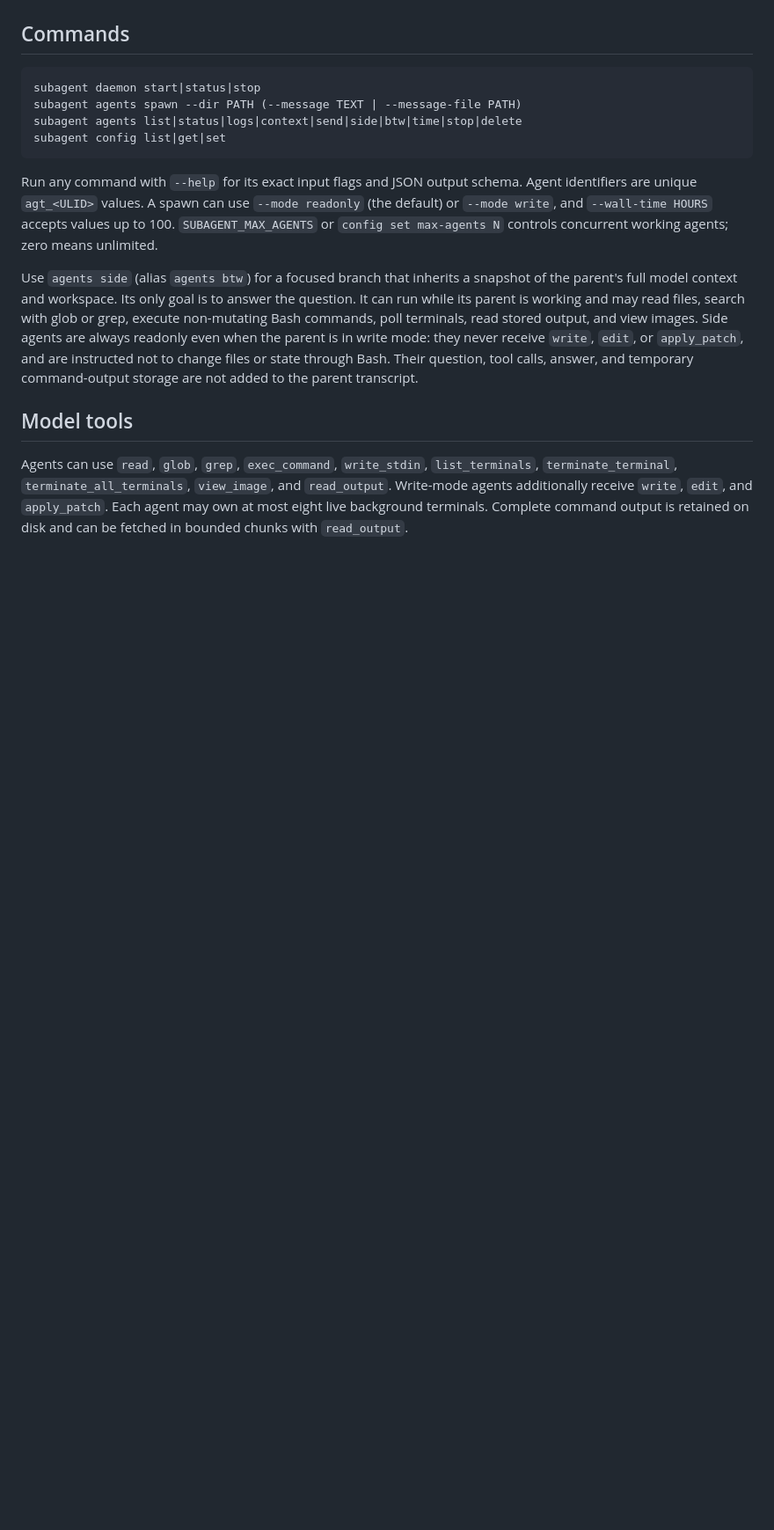
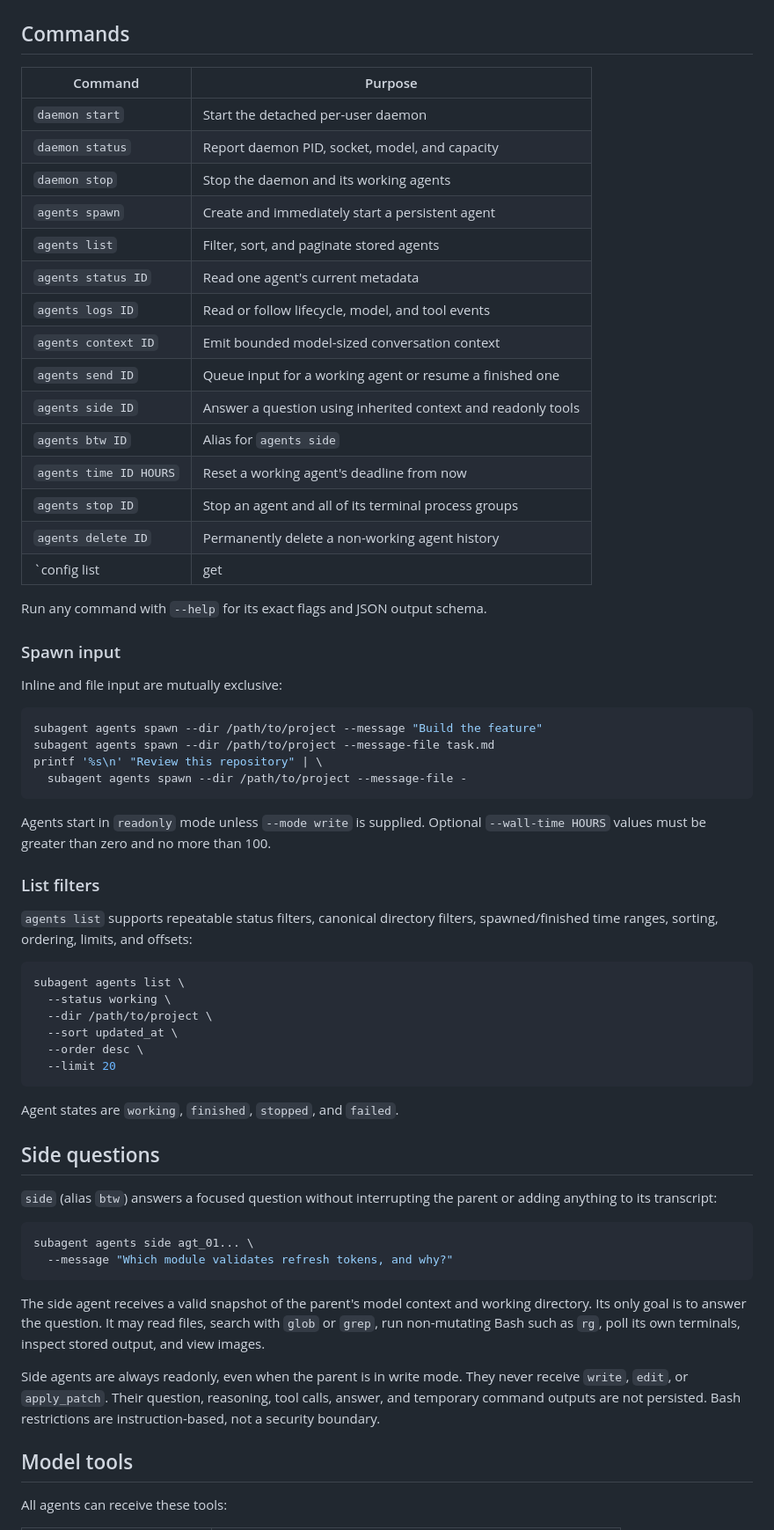
Before and after one commit to randomvibecoder/subagent, a Markdown page: README.md, the part around one of its changes. Shown at 88% size. Drawn GitHub-style; blank space fills up the shorter version.

Commit message:
Rewrite README for agent-first onboarding

````diff
--- a/README.md
+++ b/README.md
@@ -35,34 +89,77 @@ Configuration changes take effect after restarting the daemon.
 
 ## Commands
 
-```text
-subagent daemon start|status|stop
-subagent agents spawn --dir PATH (--message TEXT | --message-file PATH)
-subagent agents list|status|logs|context|send|side|btw|time|stop|delete
-subagent config list|get|set
+| Command | Purpose |
+| --- | --- |
+| `daemon start` | Start the detached per-user daemon |
+| `daemon status` | Report daemon PID, socket, model, and capacity |
+| `daemon stop` | Stop the daemon and its working agents |
+| `agents spawn` | Create and immediately start a persistent agent |
+| `agents list` | Filter, sort, and paginate stored agents |
+| `agents status ID` | Read one agent's current metadata |
+| `agents logs ID` | Read or follow lifecycle, model, and tool events |
+| `agents context ID` | Emit bounded model-sized conversation context |
+| `agents send ID` | Queue input for a working agent or resume a finished one |
+| `agents side ID` | Answer a question using inherited context and readonly tools |
+| `agents btw ID` | Alias for `agents side` |
+| `agents time ID HOURS` | Reset a working agent's deadline from now |
+| `agents stop ID` | Stop an agent and all of its terminal process groups |
+| `agents delete ID` | Permanently delete a non-working agent history |
+| `config list|get|set` | Manage non-secret daemon configuration |
+
+Run any command with `--help` for its exact flags and JSON output schema.
+
+### Spawn input
+
+Inline and file input are mutually exclusive:
+
+```sh
+subagent agents spawn --dir /path/to/project --message "Build the feature"
+subagent agents spawn --dir /path/to/project --message-file task.md
+printf '%s\n' "Review this repository" | \
+  subagent agents spawn --dir /path/to/project --message-file -
 ```
 
-Run any command with `--help` for its exact input flags and JSON output schema.
-Agent identifiers are unique `agt_<ULID>` values. A spawn can use `--mode readonly`
-(the default) or `--mode write`, and `--wall-time HOURS` accepts values up to 100.
-`SUBAGENT_MAX_AGENTS` or `config set max-agents N` controls concurrent working
-agents; zero means unlimited.
+Agents start in `readonly` mode unless `--mode write` is supplied. Optional
+`--wall-time HOURS` values must be greater than zero and no more than 100.
 
-Use `agents side` (alias `agents btw`) for a focused branch that inherits a snapshot
-of the parent's full model context and workspace. Its only goal is to answer the
-question. It can run while its parent is working and may read files, search with
-glob or grep, execute non-mutating Bash commands, poll terminals, read stored output,
-and view images. Side agents are always readonly even when the parent is in write
-mode: they never receive `write`, `edit`, or `apply_patch`, and are instructed not to
-change files or state through Bash. Their question, tool calls, answer, and temporary
-command-output storage are not added to the parent transcript.
+### List filters
+
+`agents list` supports repeatable status filters, canonical directory filters,
+spawned/finished time ranges, sorting, ordering, limits, and offsets:
+
+```sh
+subagent agents list \
+  --status working \
+  --dir /path/to/project \
+  --sort updated_at \
+  --order desc \
+  --limit 20
+```
+
+Agent states are `working`, `finished`, `stopped`, and `failed`.
+
+## Side questions
+
+`side` (alias `btw`) answers a focused question without interrupting the parent or
+adding anything to its transcript:
+
+```sh
+subagent agents side agt_01... \
+  --message "Which module validates refresh tokens, and why?"
+```
+
+The side agent receives a valid snapshot of the parent's model context and working
+directory. Its only goal is to answer the question. It may read files, search with
+`glob` or `grep`, run non-mutating Bash such as `rg`, poll its own terminals, inspect
+stored output, and view images.
+
+Side agents are always readonly, even when the parent is in write mode. They never
+receive `write`, `edit`, or `apply_patch`. Their question, reasoning, tool calls,
+answer, and temporary command outputs are not persisted. Bash restrictions are
+instruction-based, not a security boundary.
 
 ## Model tools
 
-Agents can use `read`, `glob`, `grep`, `exec_command`, `write_stdin`,
-`list_terminals`, `terminate_terminal`, `terminate_all_terminals`, `view_image`, and
-`read_output`. Write-mode agents additionally receive `write`, `edit`, and
-`apply_patch`. Each agent may own at most eight live background terminals. Complete
-command output is retained on disk and can be fetched in bounded chunks with
-`read_output`.
+All agents can receive these tools:
 
````
Also changed, not shown: other parts of README.md (+147 -22 lines).
